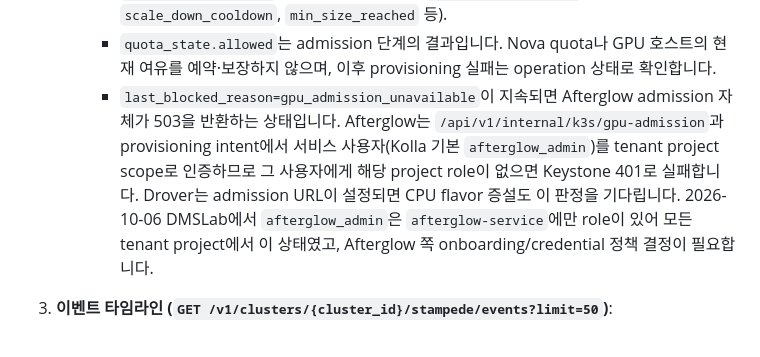
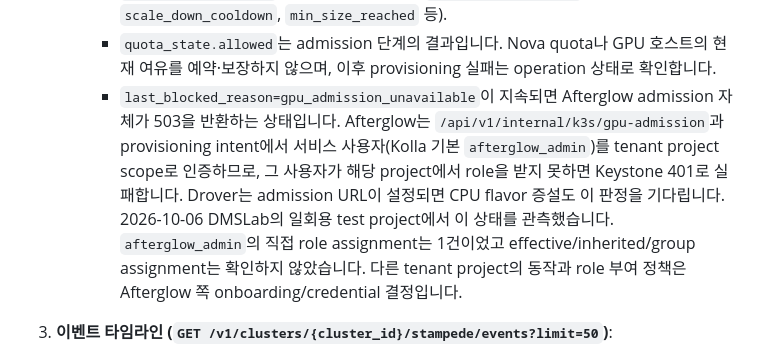
Before and after one commit to openstack-afterglow/drover, a Markdown page: docs/afterglow-service-integration.md, the part around the change. Rendered like a GitHub page.

```diff
--- a/docs/afterglow-service-integration.md
+++ b/docs/afterglow-service-integration.md
@@ -201,7 +201,7 @@ Afterglow 대시보드 및 BFF에서 테넌트 클러스터의 오토스케일
      - `last_decision`: 최근 스케줄러 동작 (`scale_up_queued`, `scale_up_complete`, `scale_down_queued`, `scale_down_complete`, `stabilizing`, `within_capacity`, `observation_failed` 등).
      - `last_blocked_reason`: 최근 차단 상세 사유 (`gpu_not_allocatable`, `scale_down_cooldown`, `min_size_reached` 등).
      - `quota_state.allowed`는 admission 단계의 결과입니다. Nova quota나 GPU 호스트의 현재 여유를 예약·보장하지 않으며, 이후 provisioning 실패는 operation 상태로 확인합니다.
-     - `last_blocked_reason=gpu_admission_unavailable`이 지속되면 Afterglow admission 자체가 503을 반환하는 상태입니다. Afterglow는 `/api/v1/internal/k3s/gpu-admission`과 provisioning intent에서 서비스 사용자(Kolla 기본 `afterglow_admin`)를 tenant project scope로 인증하므로 그 사용자에게 해당 project role이 없으면 Keystone 401로 실패합니다. Drover는 admission URL이 설정되면 CPU flavor 증설도 이 판정을 기다립니다. 2026-10-06 DMSLab에서 `afterglow_admin`은 `afterglow-service`에만 role이 있어 모든 tenant project에서 이 상태였고, Afterglow 쪽 onboarding/credential 정책 결정이 필요합니다.
+     - `last_blocked_reason=gpu_admission_unavailable`이 지속되면 Afterglow admission 자체가 503을 반환하는 상태입니다. Afterglow는 `/api/v1/internal/k3s/gpu-admission`과 provisioning intent에서 서비스 사용자(Kolla 기본 `afterglow_admin`)를 tenant project scope로 인증하므로, 그 사용자가 해당 project에서 role을 받지 못하면 Keystone 401로 실패합니다. Drover는 admission URL이 설정되면 CPU flavor 증설도 이 판정을 기다립니다. 2026-10-06 DMSLab의 일회용 test project에서 이 상태를 관측했습니다. `afterglow_admin`의 직접 role assignment는 1건이었고 effective/inherited/group assignment는 확인하지 않았습니다. 다른 tenant project의 동작과 role 부여 정책은 Afterglow 쪽 onboarding/credential 결정입니다.
 
 3. **이벤트 타임라인 (`GET /v1/clusters/{cluster_id}/stampede/events?limit=50`)**:
    - Redis 기반 보조 Activity 피드로, 스케일링 시작(`started`), 완료(`success`), 실패(`failed`), 보류(`skipped`) 이벤트와 상세 메타데이터(노드명, flavor, Pod 수 등)를 역순(최신순)으로 제공합니다.
```
Also changed, not shown: docs/release-0.4.0.md (+4 -4 lines).
